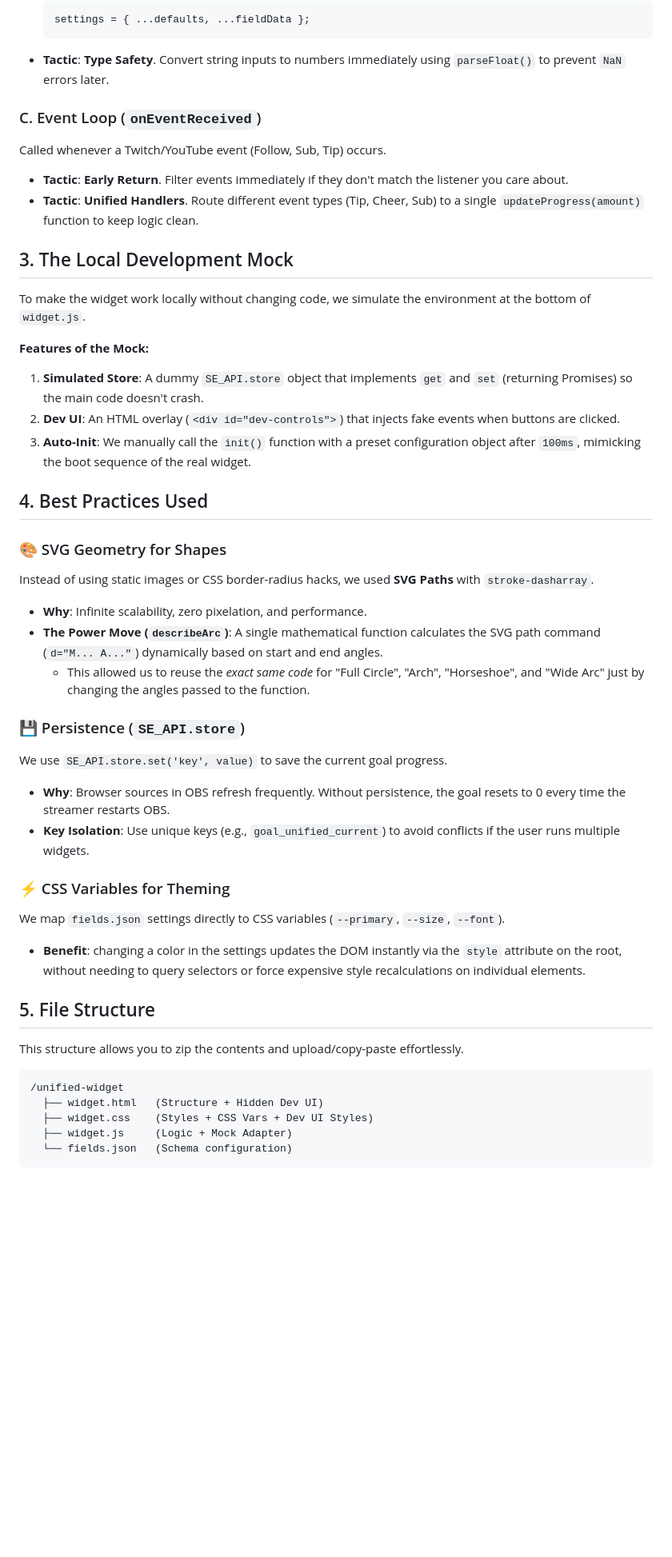
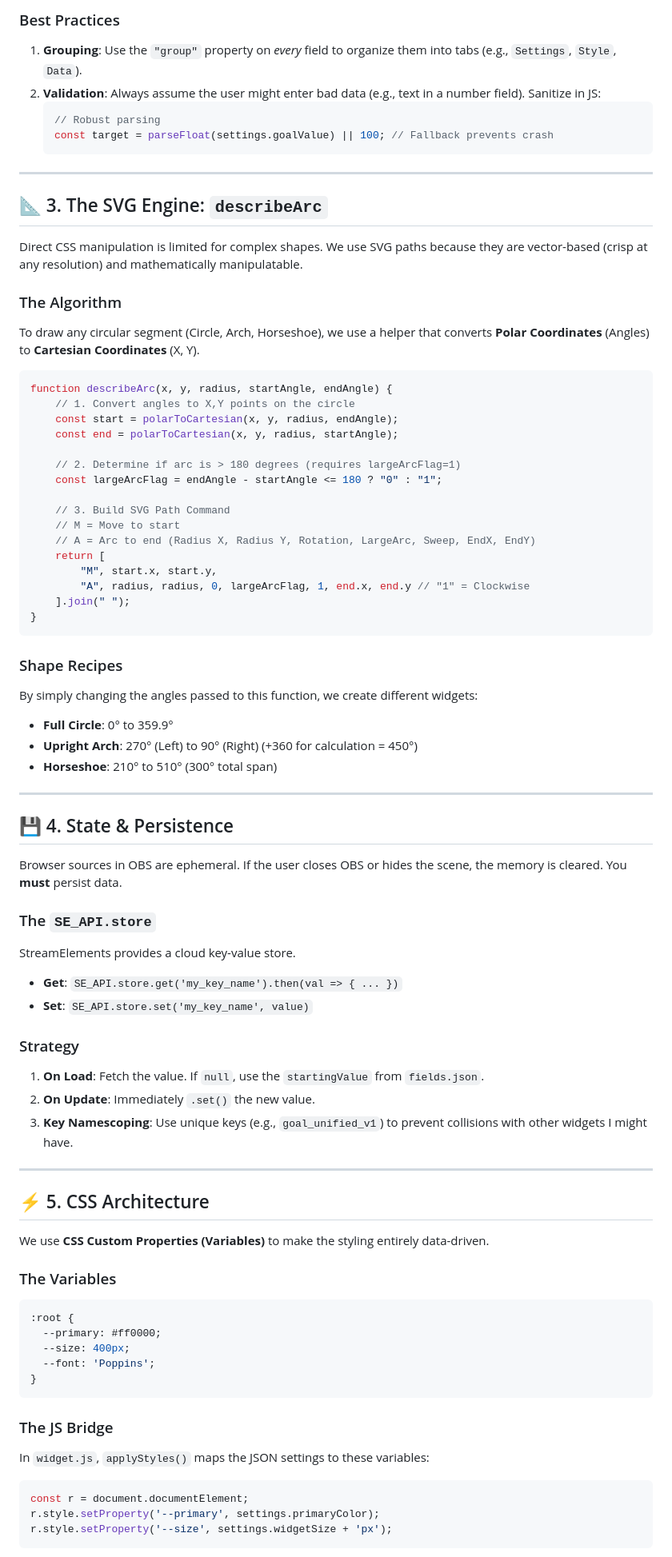
Before and after one commit to mr-shade/goal-widget, a Markdown page: STREAMELEMENTS_GUIDE.md, the part around one of its changes. Shown at 80% size. Drawn GitHub-style; blank space fills up the shorter version.

Commit message:
docs: Update StreamElements development guide to a comprehensive masterclass and add new unified widget documentation.

````diff
--- a/STREAMELEMENTS_GUIDE.md
+++ b/STREAMELEMENTS_GUIDE.md
@@ -43,44 +77,80 @@ Called once when the widget starts or when settings change.
+### Best Practices
+1.  **Grouping**: Use the `"group"` property on *every* field to organize them into tabs (e.g., `Settings`, `Style`, `Data`).
+2.  **Validation**: Always assume the user might enter bad data (e.g., text in a number field). Sanitize in JS:
     ```javascript
-    settings = { ...defaults, ...fieldData };
+    // Robust parsing
+    const target = parseFloat(settings.goalValue) || 100; // Fallback prevents crash
     ```
-*   **Tactic**: **Type Safety**. Convert string inputs to numbers immediately using `parseFloat()` to prevent `NaN` errors later.
 
-### C. Event Loop (`onEventReceived`)
-Called whenever a Twitch/YouTube event (Follow, Sub, Tip) occurs.
-*   **Tactic**: **Early Return**. Filter events immediately if they don't match the listener you care about.
-*   **Tactic**: **Unified Handlers**. Route different event types (Tip, Cheer, Sub) to a single `updateProgress(amount)` function to keep logic clean.
+---
 
-## 3. The Local Development Mock
-To make the widget work locally without changing code, we simulate the environment at the bottom of `widget.js`.
+## 📐 3. The SVG Engine: `describeArc`
 
-**Features of the Mock:**
-1.  **Simulated Store**: A dummy `SE_API.store` object that implements `get` and `set` (returning Promises) so the main code doesn't crash.
-2.  **Dev UI**: An HTML overlay (`<div id="dev-controls">`) that injects fake events when buttons are clicked.
-3.  **Auto-Init**: We manually call the `init()` function with a preset configuration object after `100ms`, mimicking the boot sequence of the real widget.
+Direct CSS manipulation is limited for complex shapes. We use SVG paths because they are vector-based (crisp at any resolution) and mathematically manipulatable.
 
-## 4. Best Practices Used
+### The Algorithm
+To draw any circular segment (Circle, Arch, Horseshoe), we use a helper that converts **Polar Coordinates** (Angles) to **Cartesian Coordinates** (X, Y).
 
-### 🎨 SVG Geometry for Shapes
-Instead of using static images or CSS border-radius hacks, we used **SVG Paths** with `stroke-dasharray`.
-*   **Why**: Infinite scalability, zero pixelation, and performance.
-*   **The Power Move (`describeArc`)**: A single mathematical function calculates the SVG path command (`d="M... A..."`) dynamically based on start and end angles.
-    *   This allowed us to reuse the *exact same code* for "Full Circle", "Arch", "Horseshoe", and "Wide Arc" just by changing the angles passed to the function.
+```javascript
+function describeArc(x, y, radius, startAngle, endAngle) {
+    // 1. Convert angles to X,Y points on the circle
+    const start = polarToCartesian(x, y, radius, endAngle);
+    const end = polarToCartesian(x, y, radius, startAngle);
 
-### 💾 Persistence (`SE_API.store`)
-We use `SE_API.store.set('key', value)` to save the current goal progress.
-*   **Why**: Browser sources in OBS refresh frequently. Without persistence, the goal resets to 0 every time the streamer restarts OBS.
-*   **Key Isolation**: Use unique keys (e.g., `goal_unified_current`) to avoid conflicts if the user runs multiple widgets.
+    // 2. Determine if arc is > 180 degrees (requires largeArcFlag=1)
+    const largeArcFlag = endAngle - startAngle <= 180 ? "0" : "1";
 
-### ⚡ CSS Variables for Theming
-We map `fields.json` settings directly to CSS variables (`--primary`, `--size`, `--font`).
-*   **Benefit**: changing a color in the settings updates the DOM instantly via the `style` attribute on the root, without needing to query selectors or force expensive style recalculations on individual elements.
+    // 3. Build SVG Path Command
+    // M = Move to start
+    // A = Arc to end (Radius X, Radius Y, Rotation, LargeArc, Sweep, EndX, EndY)
+    return [
+        "M", start.x, start.y,
+        "A", radius, radius, 0, largeArcFlag, 1, end.x, end.y // "1" = Clockwise
+    ].join(" ");
+}
+```
 
-## 5. File Structure
-This structure allows you to zip the contents and upload/copy-paste effortlessly.
+### Shape Recipes
+By simply changing the angles passed to this function, we create different widgets:
+*   **Full Circle**: 0° to 359.9°
+*   **Upright Arch**: 270° (Left) to 90° (Right) (+360 for calculation = 450°)
+*   **Horseshoe**: 210° to 510° (300° total span)
+
+---
+
+## 💾 4. State & Persistence
+
+Browser sources in OBS are ephemeral. If the user closes OBS or hides the scene, the memory is cleared. You **must** persist data.
+
+### The `SE_API.store`
+StreamElements provides a cloud key-value store.
+*   **Get**: `SE_API.store.get('my_key_name').then(val => { ... })`
+*   **Set**: `SE_API.store.set('my_key_name', value)`
+
+### Strategy
+1.  **On Load**: Fetch the value. If `null`, use the `startingValue` from `fields.json`.
+2.  **On Update**: Immediately `.set()` the new value.
+3.  **Key Namescoping**: Use unique keys (e.g., `goal_unified_v1`) to prevent collisions with other widgets I might have.
+
+---
+
+## ⚡ 5. CSS Architecture
+
+We use **CSS Custom Properties (Variables)** to make the styling entirely data-driven.
+
+### The Variables
+```css
+:root {
+  --primary: #ff0000;
+  --size: 400px;
+  --font: 'Poppins';
+}
 ```
-/unified-widget
-  ├── widget.html   (Structure + Hidden Dev UI)
-  ├── widget.css    (Styles + CSS Vars + Dev UI Styles)
-  ├── widget.js     (Logic + Mock Adapter)
-  └── fields.json   (Schema configuration)
+
+### The JS Bridge
+In `widget.js`, `applyStyles()` maps the JSON settings to these variables:
+```javascript
+const r = document.documentElement;
+r.style.setProperty('--primary', settings.primaryColor);
+r.style.setProperty('--size', settings.widgetSize + 'px');
 ```
````
Also changed, not shown: other parts of STREAMELEMENTS_GUIDE.md (+83 -24 lines), UNIFIED_WIDGET_DOCS.md (added, +95 -0 lines).
